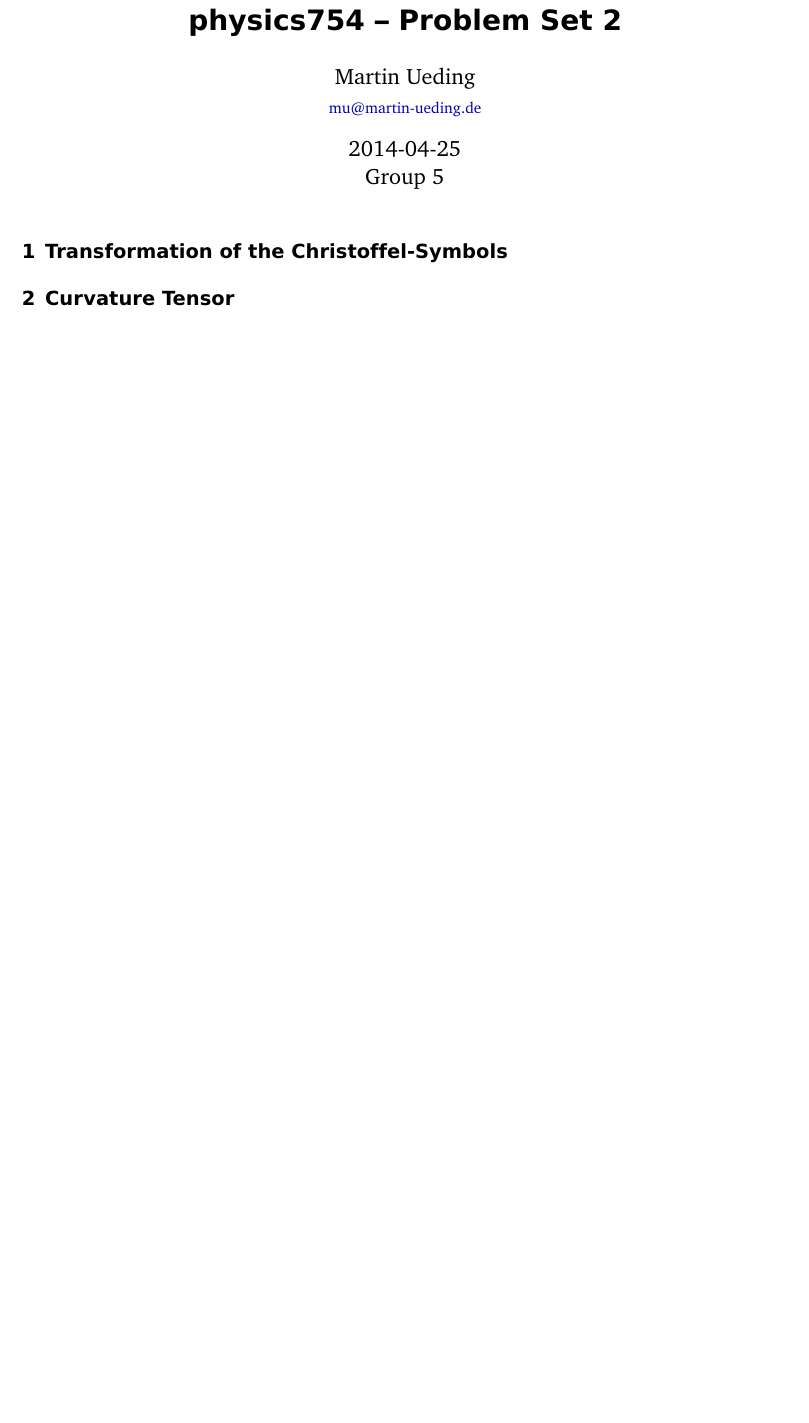
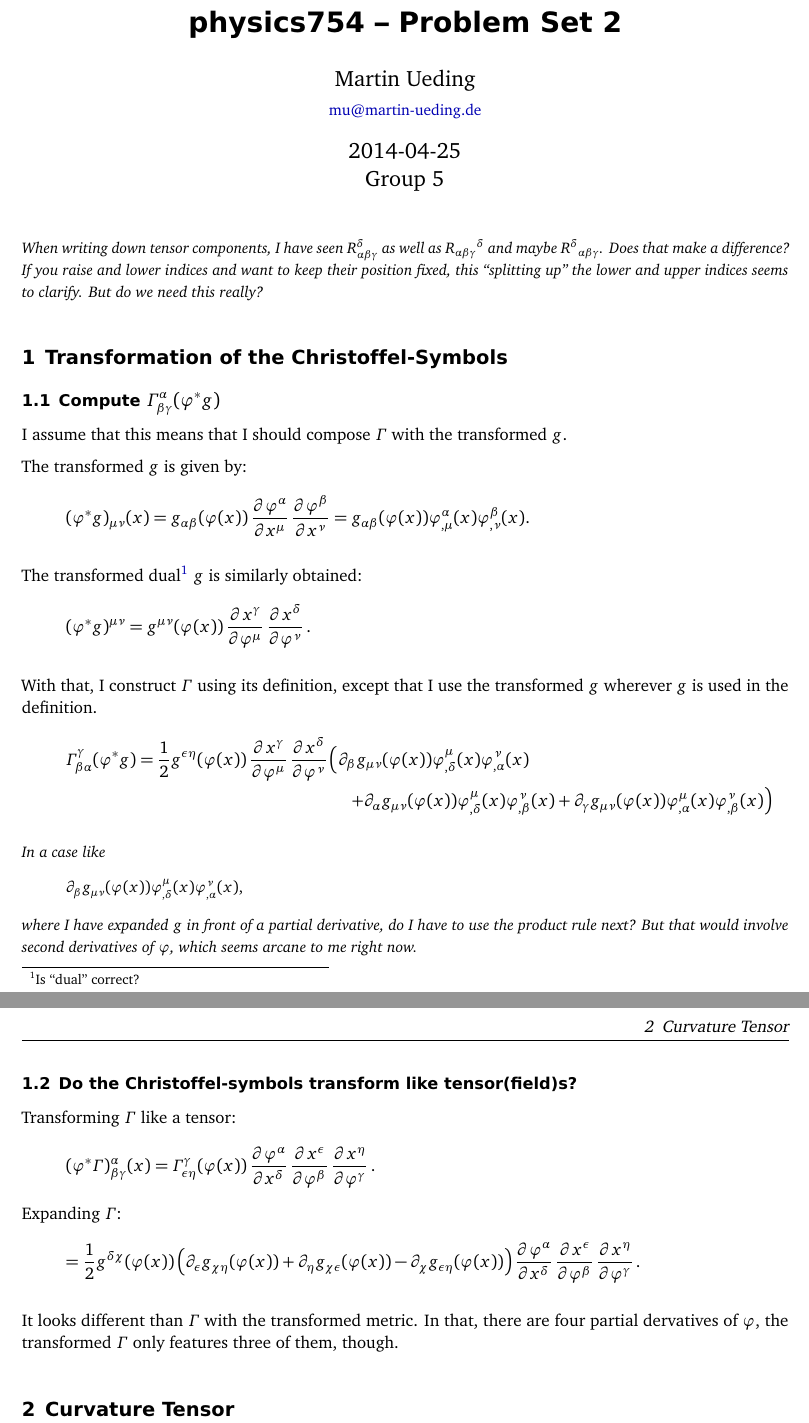
Before and after one commit to martin-ueding/physics754-Problem_Sets, a LaTeX document (02/physics754-02-Martin.tex): part of the page before the commit and two parts of pages 1 and 2 of 2 after it, the two joined at a grey line, cut so that both start at the same text, the shorter picture padded with empty space. Compiled offline with pdfLaTeX; an older LaTeX class or package is replaced by its successor.

Commit message:
Typing the H4 as far as I have it

```diff
--- a/02/physics754-02-Martin.tex
+++ b/02/physics754-02-Martin.tex
@@ -20,10 +20,93 @@
 
 \maketitle
 
+\begin{aside}
+    When writing down tensor components, I have seen
+    $R_{\alpha\beta\gamma}^\delta$ as well as $R_{\alpha\beta\gamma}{}^\delta$
+    and maybe $R^\delta{}_{\alpha\beta\gamma}$.
+    Does that make a difference? If you raise and lower indices and want to
+    keep their position fixed, this “splitting up” the lower and upper indices
+    seems to clarify. But do we need this really?
+\end{aside}
+
 \section{Transformation of the Christoffel-Symbols}
 
+\subsection{Compute $\Gamma^\alpha_{\beta\gamma}(\varphi^*g)$}
+
+I assume that this means that I should compose $\Gamma$ with the transformed
+$g$.
+
+The transformed $g$ is given by:
+\[
+    (\varphi^* g)_{\mu\nu}(x)
+    = g_{\alpha\beta}(\varphi(x)) \dpd{{\varphi^\alpha}}{{x^\mu}}
+    \dpd{{\varphi^\beta}}{{x^\nu}}
+    = g_{\alpha\beta}(\varphi(x)) \varphi^\alpha_{,\mu}(x)
+    \varphi^\beta_{,\nu}(x).
+\]
+
+The transformed dual\footnote{Is “dual” correct?} $g$ is similarly obtained:
+\[
+    (\varphi^* g)^{\mu\nu} = g^{\mu\nu}(\varphi(x))
+    \dpd{{x^\gamma}}{{\varphi^\mu}} \dpd{{x^\delta}}{{\varphi^\nu}}.
+\]
+
+With that, I construct $\Gamma$ using its definition, except that I use the
+transformed $g$ wherever $g$ is used in the definition.
+\begin{multline*}
+    \Gamma^\gamma_{\beta\alpha}(\varphi^*g)
+    = \frac 12 g^{\epsilon\eta}(\varphi(x))
+    \dpd{{x^\gamma}}{{\varphi^\mu}} \dpd{{x^\delta}}{{\varphi^\nu}}
+    \left(
+        \partial_\beta g_{\mu\nu}(\varphi(x)) \varphi^\mu_{,\delta}(x)
+        \varphi^\nu_{,\alpha}(x)
+    \right. \\
+    \left.
+        +
+        \partial_\alpha g_{\mu\nu}(\varphi(x)) \varphi^\mu_{,\delta}(x)
+        \varphi^\nu_{,\beta}(x)
+        +
+        \partial_\gamma g_{\mu\nu}(\varphi(x)) \varphi^\mu_{,\alpha}(x)
+        \varphi^\nu_{,\beta}(x)
+    \right)
+\end{multline*}
+
+\begin{aside}
+    In a case like
+    \[
+        \partial_\beta g_{\mu\nu}(\varphi(x)) \varphi^\mu_{,\delta}(x)
+        \varphi^\nu_{,\alpha}(x),
+    \]
+    where I have expanded $g$ in front of a partial derivative, do I have to
+    use the product rule next? But that would involve second derivatives of
+    $\varphi$, which seems arcane to me right now.
+\end{aside}
+
+\subsection{Do the Christoffel-symbols transform like tensor(field)s?}
+
+Transforming $\Gamma$ like a tensor:
+\[
+    (\varphi^*\Gamma)^\alpha_{\beta\gamma}(x) =
+    \Gamma^\gamma_{\epsilon\eta}(\varphi(x)) \dpd{{\varphi^\alpha}}{{x^\delta}}
+    \dpd{{x^\epsilon}}{{\varphi^\beta}} \dpd{{x^\eta}}{{\varphi^\gamma}}.
+\]
+Expanding $\Gamma$:
+\[
+    = \frac 12 g^{\delta\chi}(\varphi(x))
+    \del{
+        \partial_\epsilon g_{\chi\eta}(\varphi(x)) + \partial_\eta
+        g_{\chi\epsilon}(\varphi(x)) - \partial_\chi
+    g_{\epsilon\eta}(\varphi(x))
+    }
+    \dpd{{\varphi^\alpha}}{{x^\delta}}
+    \dpd{{x^\epsilon}}{{\varphi^\beta}} \dpd{{x^\eta}}{{\varphi^\gamma}}.
+\]
+
+It looks different than $\Gamma$ with the transformed metric. In that, there
+are four partial dervatives of $\varphi$, the transformed $\Gamma$ only
+features three of them, though.
+
 \section{Curvature Tensor}
-
 
 \IfFileExists{\bibliographyfile}{
     \printbibliography
```
